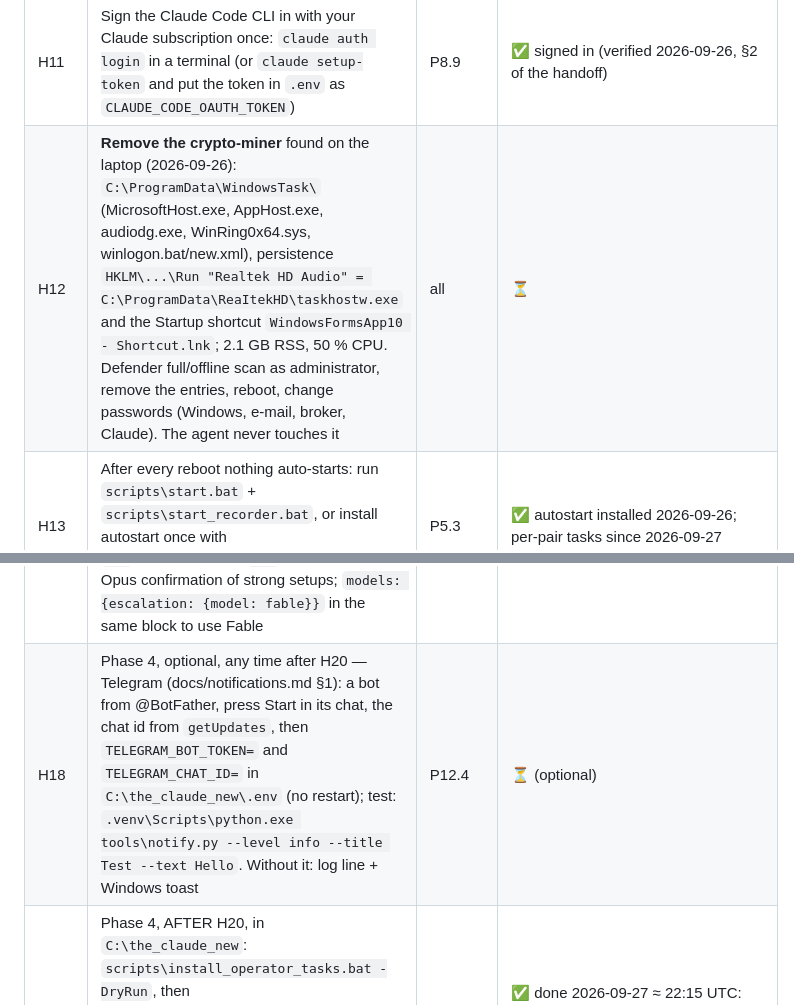
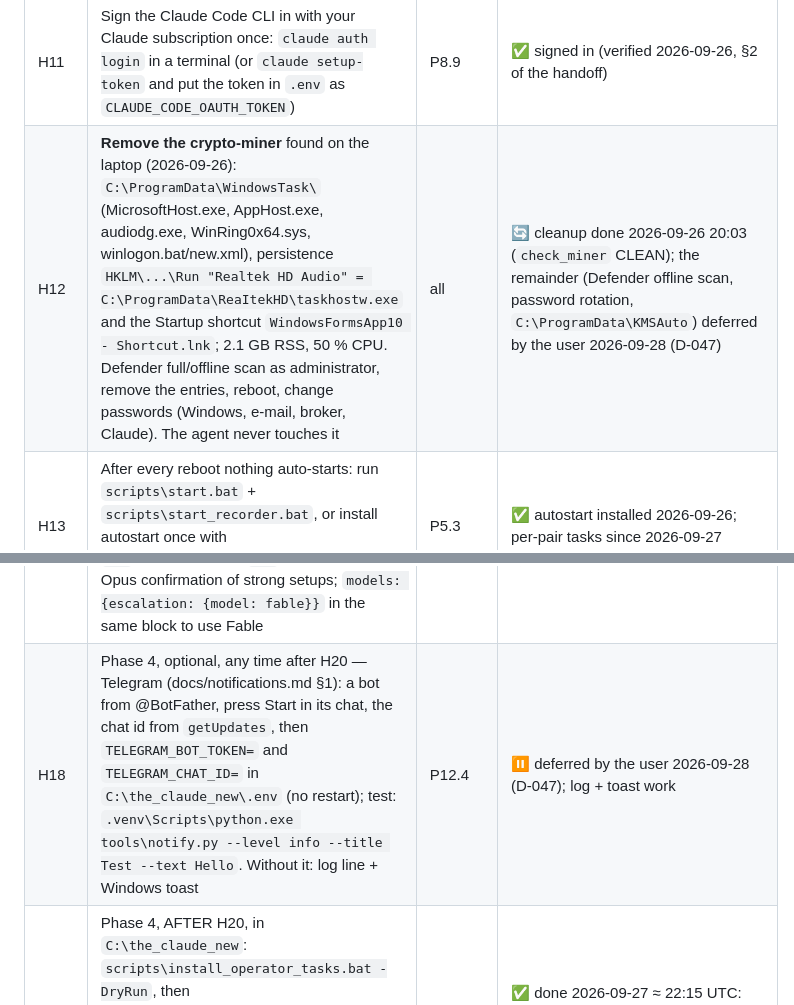
Before and after one commit to ahmadkayaliy1/the-claude-new, a Markdown page: PROJECT_STATUS.md, 2 parts joined by grey strips. Drawn GitHub-style.

```diff
--- a/PROJECT_STATUS.md
+++ b/PROJECT_STATUS.md
@@ -25,13 +25,13 @@ Status legend: ✅ Completed · 🔄 In Progress · ⏳ Not Started · ⚠️ Bl
 | H9 | Any switch to LIVE trading is the user's decision only | P9.7 / P11.4 | ⏳ |
 | H10 | Demo balance vs intended live capital | P9.5 | ✅ user's intended live capital ≈ $100 (all 3 pairs); the current demo (≈$158) is close enough for realistic tests |
 | H11 | Sign the Claude Code CLI in with your Claude subscription once: `claude auth login` in a terminal (or `claude setup-token` and put the token in `.env` as `CLAUDE_CODE_OAUTH_TOKEN`) | P8.9 | ✅ signed in (verified 2026-09-26, §2 of the handoff) |
-| H12 | **Remove the crypto-miner** found on the laptop (2026-09-26): `C:\ProgramData\WindowsTask\` (MicrosoftHost.exe, AppHost.exe, audiodg.exe, WinRing0x64.sys, winlogon.bat/new.xml), persistence `HKLM\...\Run "Realtek HD Audio" = C:\ProgramData\ReaItekHD\taskhostw.exe` and the Startup shortcut `WindowsFormsApp10 - Shortcut.lnk`; 2.1 GB RSS, 50 % CPU. Defender full/offline scan as administrator, remove the entries, reboot, change passwords (Windows, e-mail, broker, Claude). The agent never touches it | all | ⏳ |
+| H12 | **Remove the crypto-miner** found on the laptop (2026-09-26): `C:\ProgramData\WindowsTask\` (MicrosoftHost.exe, AppHost.exe, audiodg.exe, WinRing0x64.sys, winlogon.bat/new.xml), persistence `HKLM\...\Run "Realtek HD Audio" = C:\ProgramData\ReaItekHD\taskhostw.exe` and the Startup shortcut `WindowsFormsApp10 - Shortcut.lnk`; 2.1 GB RSS, 50 % CPU. Defender full/offline scan as administrator, remove the entries, reboot, change passwords (Windows, e-mail, broker, Claude). The agent never touches it | all | 🔄 cleanup done 2026-09-26 20:03 (`check_miner` CLEAN); the remainder (Defender offline scan, password rotation, `C:\ProgramData\KMSAuto`) deferred by the user 2026-09-28 (D-047) |
 | H13 | After every reboot nothing auto-starts: run `scripts\start.bat` + `scripts\start_recorder.bat`, or install autostart once with `scripts\install_autostart.bat` (`-DryRun` first) | P5.3 | ✅ autostart installed 2026-09-26; per-pair tasks since 2026-09-27 |
 | H14 | Apply v2 Phases 1+2 and switch to one system per pair: `git merge --ff-only feat/instances` in `C:\the_claude_new`, then double-click `scripts\switch_to_pairs.bat` (stops the all-pairs system, copies each pair's history, one autostart task per pair, starts every pair), then `scripts\start_recorder.bat`. Staying on the all-pairs system is also possible: `scripts\restart.bat` after the merge | P12.2 | ✅ done 2026-09-27: merged, `switch_to_pairs.bat` run, three systems up; XAUUSD stopped for the weekend by the user |
 | H15 | Phase 3 prerequisite: `.venv\Scripts\pip install -r requirements.lock` (matplotlib/pillow become declared; already installed, so a no-op — verified: the live call rendered charts with the production venv) | P12.3 | ⏳ (optional) |
 | H16 | Apply Phase 3: in `C:\the_claude_new`: `git merge --ff-only feat/phase3-sees-manages`, then `.venv\Scripts\python.exe -m tradingsystem config` (the "phase 3:" line shows charts/management/actions on), then `scripts\restart_all.bat`; then `scripts\status_all.bat` | P12.3 | ✅ done 2026-09-27 09:17 UTC (merge) + 09:18 UTC (restart_all): `config` shows charts=on management=on position_actions=on calls/pair/day=40; first cycles with 6 charts valid (ETH 60 s, BTC 144 s) |
 | H17 | Optional after Phase 3: in `config\config.local.yaml` put `escalation: {enabled: true}` under ONE `ai:` block (a second `ai:` line is refused) for Opus confirmation of strong setups; `models: {escalation: {model: fable}}` in the same block to use Fable | P12.3 | ⏳ |
-| H18 | Phase 4, optional, any time after H20 — Telegram (docs/notifications.md §1): a bot from @BotFather, press Start in its chat, the chat id from `getUpdates`, then `TELEGRAM_BOT_TOKEN=` and `TELEGRAM_CHAT_ID=` in `C:\the_claude_new\.env` (no restart); test: `.venv\Scripts\python.exe tools\notify.py --level info --title Test --text Hello`. Without it: log line + Windows toast | P12.4 | ⏳ (optional) |
+| H18 | Phase 4, optional, any time after H20 — Telegram (docs/notifications.md §1): a bot from @BotFather, press Start in its chat, the chat id from `getUpdates`, then `TELEGRAM_BOT_TOKEN=` and `TELEGRAM_CHAT_ID=` in `C:\the_claude_new\.env` (no restart); test: `.venv\Scripts\python.exe tools\notify.py --level info --title Test --text Hello`. Without it: log line + Windows toast | P12.4 | ⏸ deferred by the user 2026-09-28 (D-047); log + toast work |
 | H19 | Phase 4, AFTER H20, in `C:\the_claude_new`: `scripts\install_operator_tasks.bat -DryRun`, then `scripts\install_operator_tasks.bat` — `TradingSystemOps-Monitor` (every 15 min), `-ReviewDaily` (04:30 UTC), `-ReviewWeekly` (Sunday 06:00 UTC); `scripts\check_ops.bat` lists them; `-Uninstall` removes them. Then retire the desktop app's 3-hourly monitor task | P12.4 | ✅ done 2026-09-27 ≈ 22:15 UTC: `TradingSystemOps-Monitor/-ReviewDaily/-ReviewWeekly` registered (first monitor run 22:20 UTC, exit 1: low RAM) |
 | H20 | Apply Phase 4 (BEFORE H19), in `C:\the_claude_new`, with the systems stopped: `scripts\stop_all.bat`, `git merge --ff-only feat/phase4-watches-learns`, `.venv\Scripts\python.exe -m tradingsystem config` (the new "phase 4:" line: adaptive=on notify=on toast=on telegram=… monitor=on diagnose=on sessions=on gauge=observe only), `scripts\start_all.bat`, then `scripts\status_all.bat` (merge-then-restart would let the running Phase 3 engines re-read the new trader template, which they cannot fill, until the restart) | P12.4 | ✅ done 2026-09-27 21:26 UTC (stop_all) → merge → 21:50 UTC start_all; `config` shows the "phase 4:" line; the three systems up on Phase 4 code, metrics backfilled (BTC 59, ETH 66 rows), first monitor run 22:20 UTC |
 | H21 | Optional, a week after H20: calibrate `ai.usage.weekly_token_budget` / `five_hour_token_budget` in `config.local.yaml` (inside ONE `ai:` block) from the gauge's own weighted `7 d` / `5 h` numbers (cache reads at 0.1) in the health report and the review packs, not the ledger's raw sums; `enforce: true` only if the gauge should ration calls | P12.4 | ⏳ |
```
Also changed, not shown: other parts of PROJECT_STATUS.md (+2 -1 lines), docs/handoff_operator_v2.md (+27 -16 lines).
